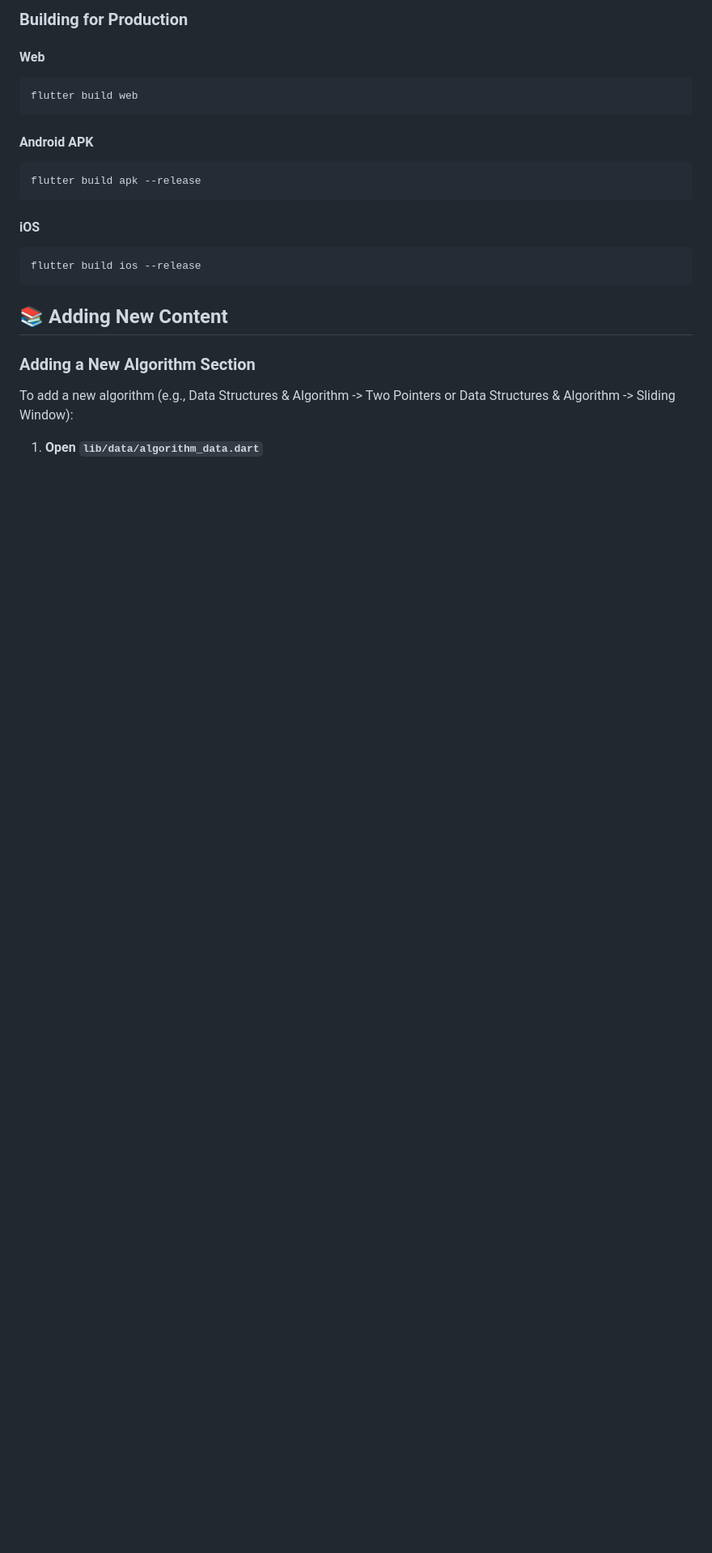
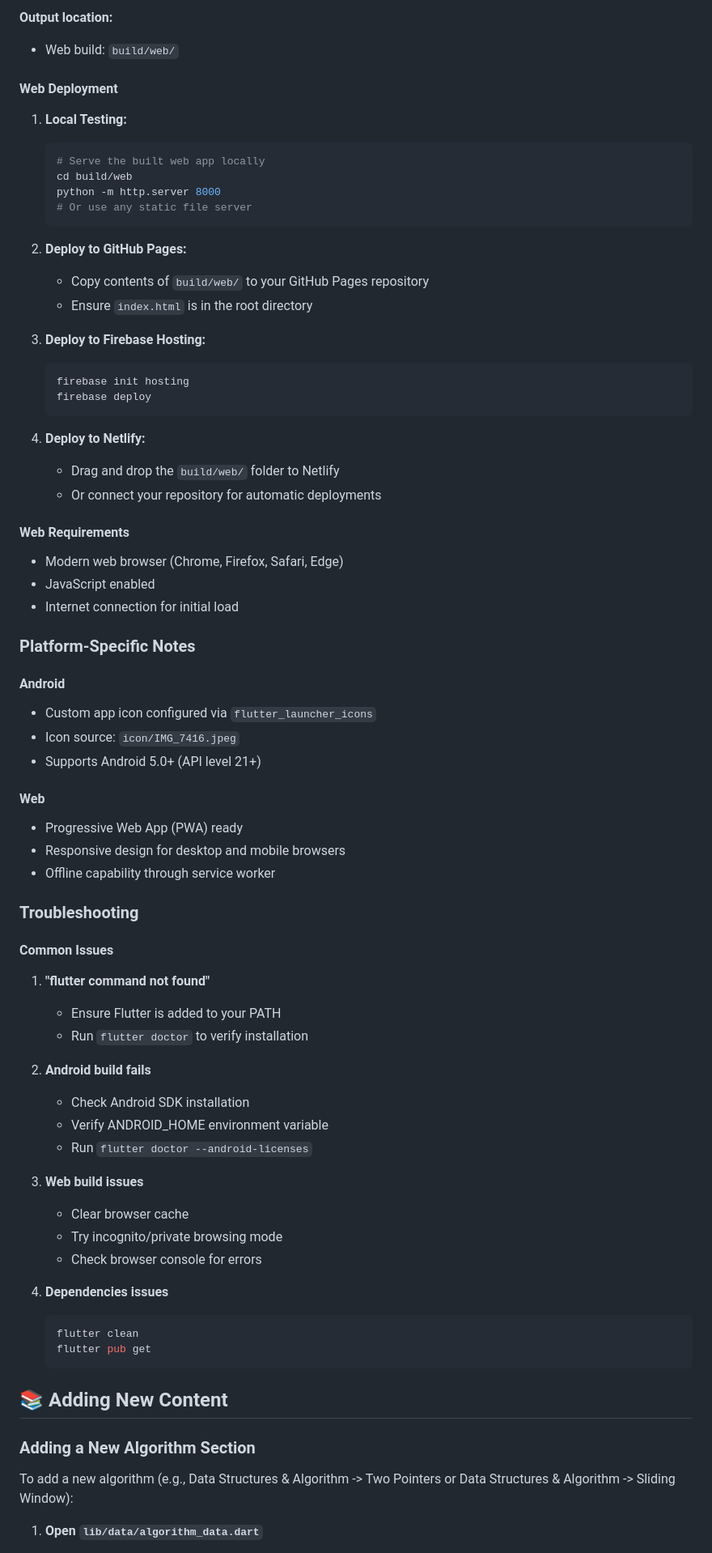
Before and after one commit to rakadityas/allgoldrhythm, a Markdown page: README.md, the part around one of its changes. Shown at 81% size. GitHub-like rendering; blank space fills up the shorter version.

````diff
--- a/README.md
+++ b/README.md
@@ -113,21 +132,70 @@ flutter run -d linux
 ```
 
-### Building for Production
+**Output location:**
+- Web build: `build/web/`
+
+#### Web Deployment
+1. **Local Testing:**
+   ```bash
+   # Serve the built web app locally
+   cd build/web
+   python -m http.server 8000
+   # Or use any static file server
+   ```
+
+2. **Deploy to GitHub Pages:**
+   - Copy contents of `build/web/` to your GitHub Pages repository
+   - Ensure `index.html` is in the root directory
+
+3. **Deploy to Firebase Hosting:**
+   ```bash
+   firebase init hosting
+   firebase deploy
+   ```
+
+4. **Deploy to Netlify:**
+   - Drag and drop the `build/web/` folder to Netlify
+   - Or connect your repository for automatic deployments
+
+#### Web Requirements
+- Modern web browser (Chrome, Firefox, Safari, Edge)
+- JavaScript enabled
+- Internet connection for initial load
+
+### Platform-Specific Notes
+
+#### Android
+- Custom app icon configured via `flutter_launcher_icons`
+- Icon source: `icon/IMG_7416.jpeg`
+- Supports Android 5.0+ (API level 21+)
 
 #### Web
-```bash
-flutter build web
-```
+- Progressive Web App (PWA) ready
+- Responsive design for desktop and mobile browsers
+- Offline capability through service worker
 
-#### Android APK
-```bash
-flutter build apk --release
-```
+### Troubleshooting
 
-#### iOS
-```bash
-flutter build ios --release
-```
+#### Common Issues
+1. **"flutter command not found"**
+   - Ensure Flutter is added to your PATH
+   - Run `flutter doctor` to verify installation
+
+2. **Android build fails**
+   - Check Android SDK installation
+   - Verify ANDROID_HOME environment variable
+   - Run `flutter doctor --android-licenses`
+
+3. **Web build issues**
+   - Clear browser cache
+   - Try incognito/private browsing mode
+   - Check browser console for errors
+
+4. **Dependencies issues**
+   ```bash
+   flutter clean
+   flutter pub get
+   ```
 
 ## 📚 Adding New Content
 
````
Also changed, not shown: other parts of README.md (+47 -28 lines).
